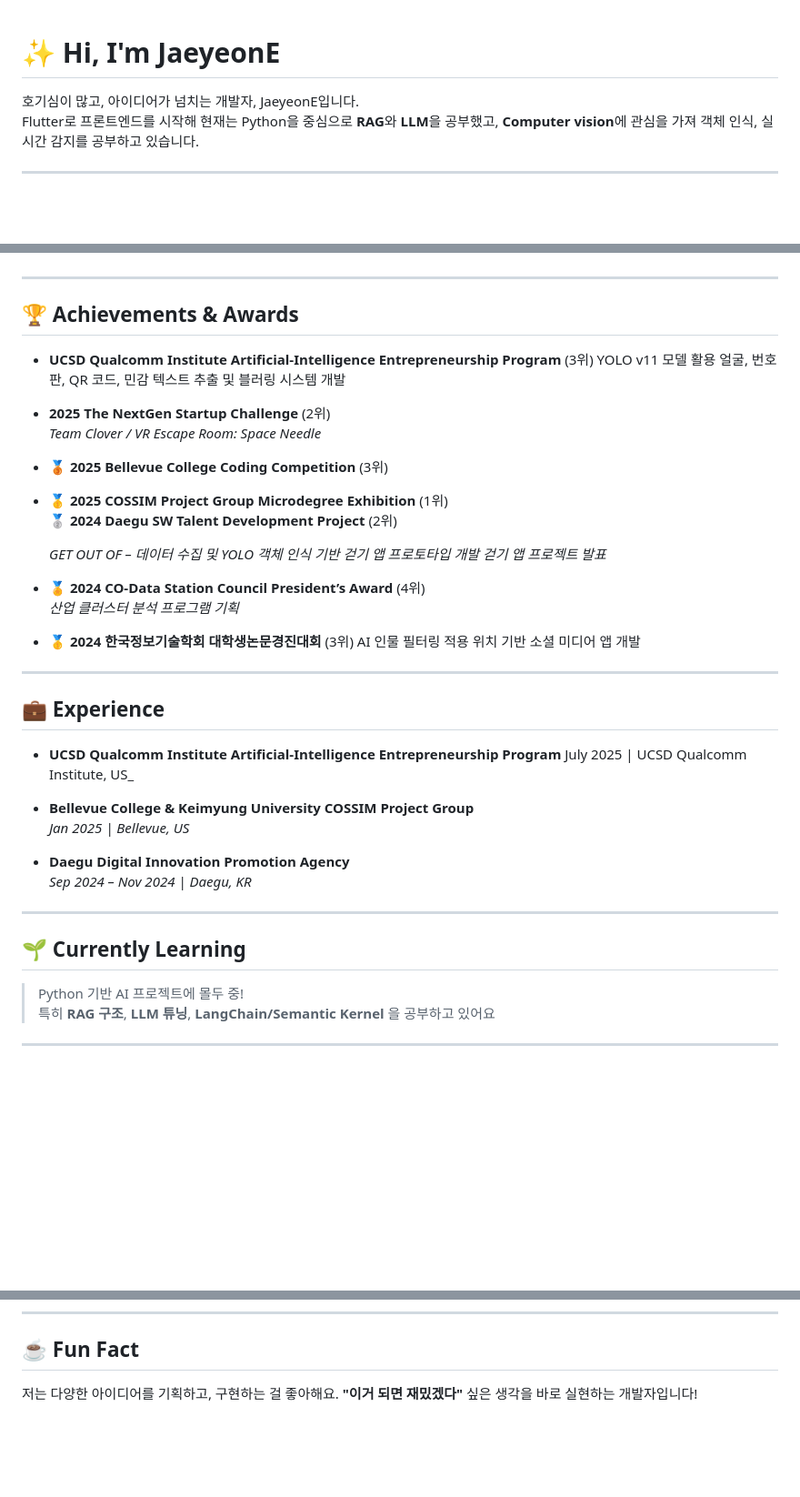
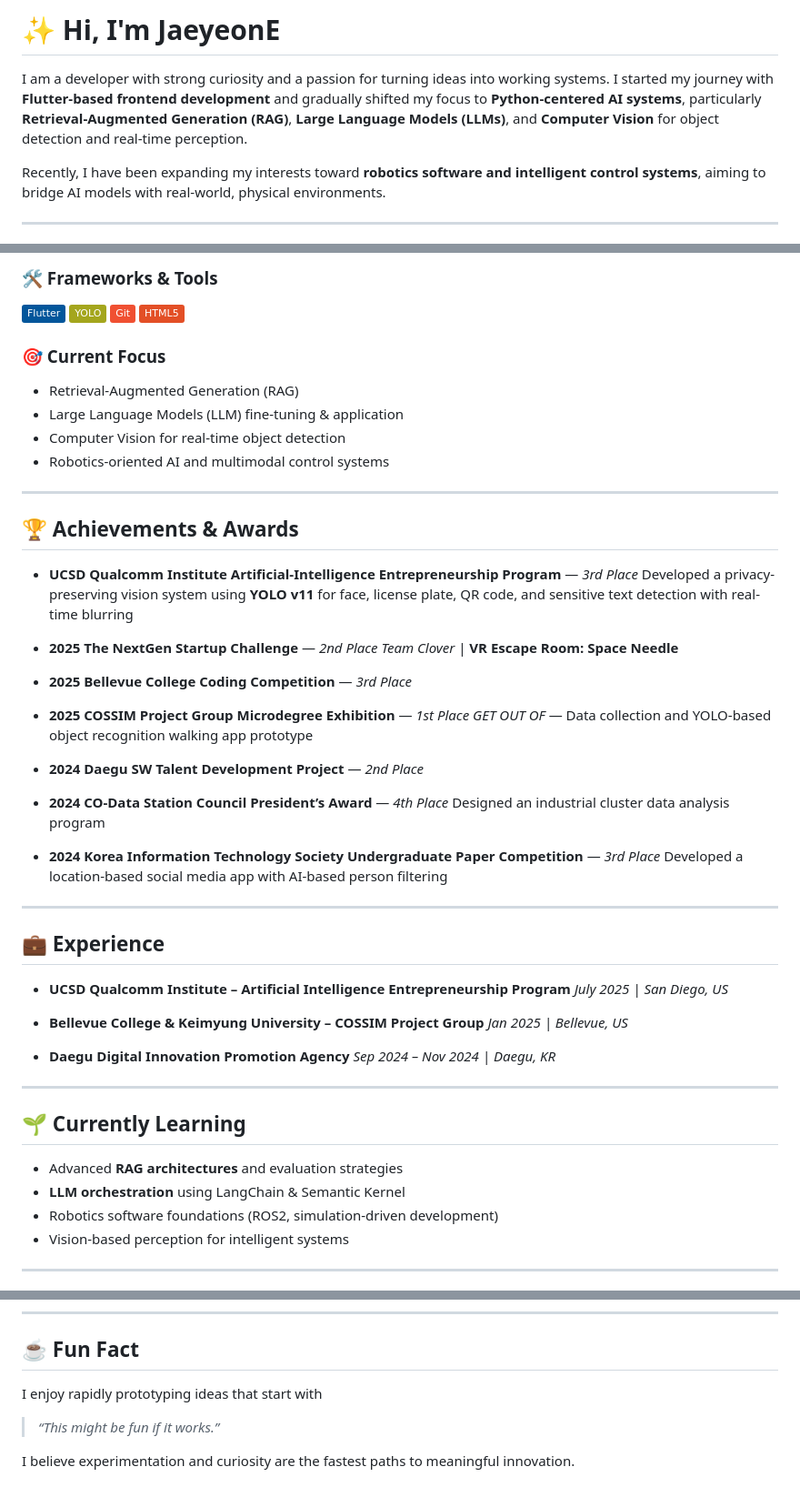
Before and after one commit to JaeyeonE/JaeyeonE, a Markdown page: README.md, 3 parts joined by grey strips. Shown at 91% size. Drawn GitHub-style; badges without logos; blank space fills up the shorter version.

Commit message:
Revise README for clarity and updated content
Updated README to reflect current skills, interests, and achievements.

```diff
--- a/README.md
+++ b/README.md
@@ -1,7 +1,9 @@
+# ✨ Hi, I'm JaeyeonE
 
-# ✨ Hi, I'm JaeyeonE
-호기심이 많고, 아이디어가 넘치는 개발자, JaeyeonE입니다.
-Flutter로 프론트엔드를 시작해 현재는 Python을 중심으로 **RAG**와 **LLM**을 공부했고, **Computer vision**에 관심을 가져 객체 인식, 실시간 감지를 공부하고 있습니다.
+I am a developer with strong curiosity and a passion for turning ideas into working systems.
+I started my journey with **Flutter-based frontend development** and gradually shifted my focus to **Python-centered AI systems**, particularly **Retrieval-Augmented Generation (RAG)**, **Large Language Models (LLMs)**, and **Computer Vision** for object detection and real-time perception.
+
+Recently, I have been expanding my interests toward **robotics software and intelligent control systems**, aiming to bridge AI models with real-world, physical environments.
 
 ---
 
@@ -23,39 +19,62 @@ Flutter로 프론트엔드를 시작해 현재는 Python을 중심으로 **RAG**
 
+### 🛠 Frameworks & Tools
+
+![Flutter](https://img.shields.io/badge/Flutter-02569B?style=flat\&logo=flutter\&logoColor=white)
+![YOLO](https://img.shields.io/badge/YOLO-yellowgreen?style=flat)
+![Git](https://img.shields.io/badge/Git-F05032?style=flat\&logo=git\&logoColor=white)
+![HTML5](https://img.shields.io/badge/HTML5-E34F26?style=flat\&logo=html5\&logoColor=white)
+
+### 🎯 Current Focus
+
+* Retrieval-Augmented Generation (RAG)
+* Large Language Models (LLM) fine-tuning & application
+* Computer Vision for real-time object detection
+* Robotics-oriented AI and multimodal control systems
 
 ---
 
 ## 🏆 Achievements & Awards
-- **UCSD Qualcomm Institute Artificial-Intelligence Entrepreneurship Program** (3위)
-  YOLO v11 모델 활용 얼굴, 번호판, QR 코드, 민감 텍스트 추출 및 블러링 시스템 개발
--  **2025 The NextGen Startup Challenge** (2위)
-  _Team Clover / VR Escape Room: Space Needle_
-- 🥉 **2025 Bellevue College Coding Competition** (3위)
-- 🥇 **2025 COSSIM Project Group Microdegree Exhibition** (1위)
-  🥈 **2024 Daegu SW Talent Development Project** (2위)
 
-  _GET OUT OF – 데이터 수집 및 YOLO 객체 인식 기반 걷기 앱 프로토타입 개발_
-  _걷기 앱 프로젝트 발표_
-- 🏅 **2024 CO-Data Station Council President’s Award** (4위)
-  _산업 클러스터 분석 프로그램 기획_
-- 🥇 **2024 한국정보기술학회 대학생논문경진대회** (3위)
-    AI 인물 필터링 적용 위치 기반 소셜 미디어 앱 개발
+* **UCSD Qualcomm Institute Artificial-Intelligence Entrepreneurship Program** — *3rd Place*
+  Developed a privacy-preserving vision system using **YOLO v11** for face, license plate, QR code, and sensitive text detection with real-time blurring
+
+* **2025 The NextGen Startup Challenge** — *2nd Place*
+  *Team Clover* | **VR Escape Room: Space Needle**
+
+* **2025 Bellevue College Coding Competition** — *3rd Place*
+
+* **2025 COSSIM Project Group Microdegree Exhibition** — *1st Place*
+  *GET OUT OF* — Data collection and YOLO-based object recognition walking app prototype
+
+* **2024 Daegu SW Talent Development Project** — *2nd Place*
+
+* **2024 CO-Data Station Council President’s Award** — *4th Place*
+  Designed an industrial cluster data analysis program
+
+* **2024 Korea Information Technology Society Undergraduate Paper Competition** — *3rd Place*
+  Developed a location-based social media app with AI-based person filtering
 
 ---
 
 ## 💼 Experience
-- **UCSD Qualcomm Institute Artificial-Intelligence Entrepreneurship Program**
-  July 2025 | UCSD Qualcomm Institute, US_
 
-- **Bellevue College & Keimyung University COSSIM Project Group**
-  _Jan 2025 | Bellevue, US_
-- **Daegu Digital Innovation Promotion Agency**
-  _Sep 2024 – Nov 2024 | Daegu, KR_
+* **UCSD Qualcomm Institute – Artificial Intelligence Entrepreneurship Program**
+  *July 2025 | San Diego, US*
+
+* **Bellevue College & Keimyung University – COSSIM Project Group**
+  *Jan 2025 | Bellevue, US*
+
+* **Daegu Digital Innovation Promotion Agency**
+  *Sep 2024 – Nov 2024 | Daegu, KR*
 
 ---
 
 ## 🌱 Currently Learning
-> Python 기반 AI 프로젝트에 몰두 중!
-특히 **RAG 구조**, **LLM 튜닝**, **LangChain/Semantic Kernel** 을 공부하고 있어요
+
+* Advanced **RAG architectures** and evaluation strategies
+* **LLM orchestration** using LangChain & Semantic Kernel
+* Robotics software foundations (ROS2, simulation-driven development)
+* Vision-based perception for intelligent systems
 
 ---
 
@@ -64,5 +85,9 @@ Flutter로 프론트엔드를 시작해 현재는 Python을 중심으로 **RAG**
 ---
 
 ## ☕ Fun Fact
-저는 다양한 아이디어를 기획하고, 구현하는 걸 좋아해요.
-**"이거 되면 재밌겠다"** 싶은 생각을 바로 실현하는 개발자입니다!
+
+I enjoy rapidly prototyping ideas that start with
+
+> *“This might be fun if it works.”*
+
+I believe experimentation and curiosity are the fastest paths to meaningful innovation.
```
Also changed, not shown: other parts of README.md (+11 -15 lines).
